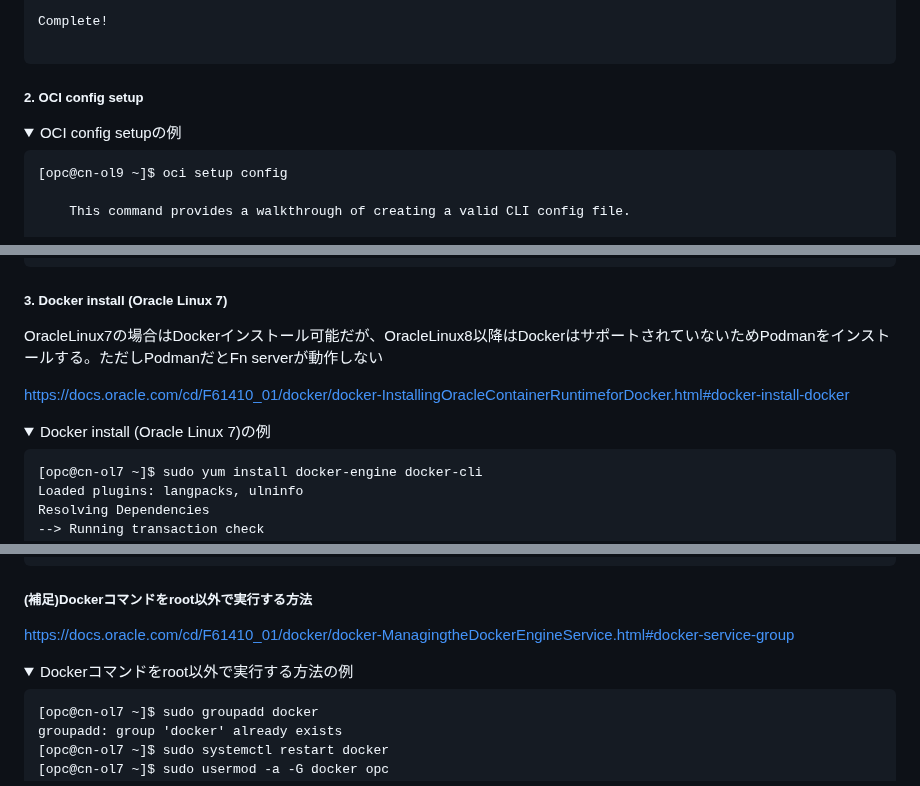
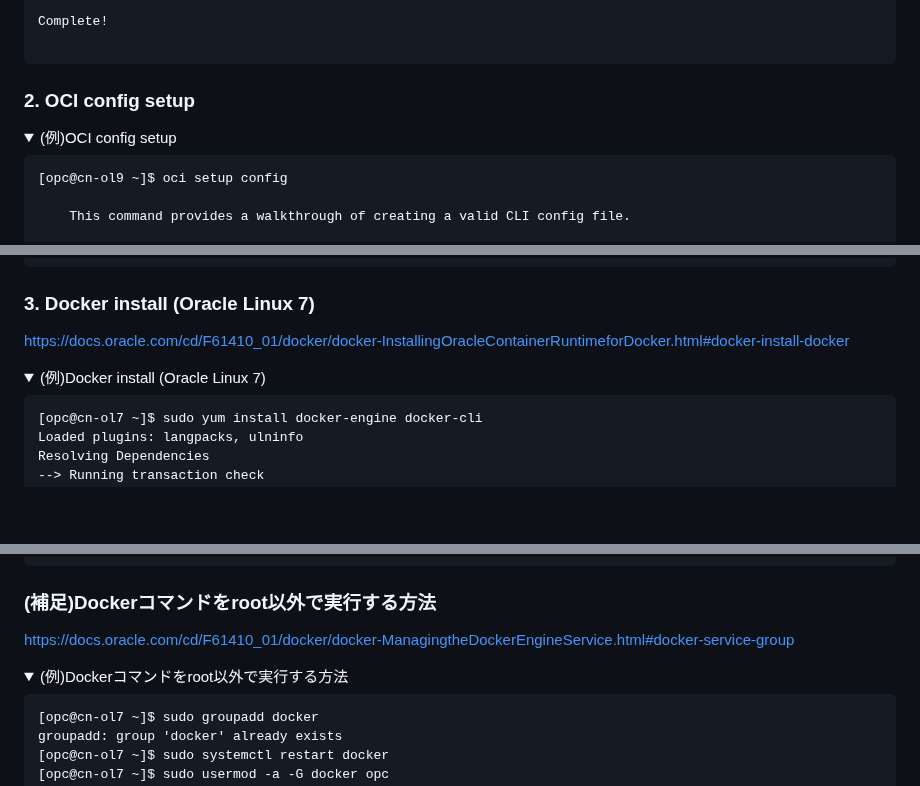
Before and after one commit to sh-sho/cn_study_tutor_repository, a Markdown page: 0_setup/compute_setup.md, 3 parts joined by grey strips. Drawn GitHub-style; folded sections open; blank space fills up the shorter version.

````diff
--- a/0_setup/compute_setup.md
+++ b/0_setup/compute_setup.md
@@ -124,9 +124,9 @@ Complete!
 
 </div></details>
 
-##### 2. OCI config setup
+### 2. OCI config setup
 
-<details><summary>OCI config setupの例</summary><div>
+<details><summary>(例)OCI config setup</summary><div>
 
 ```
 [opc@cn-ol9 ~]$ oci setup config
@@ -198,13 +198,11 @@ oci setup repair-file-permissions --file /home/opc/.oci/oci_api_key.pem
 
 </div></details>
 
-##### 3. Docker install (Oracle Linux 7)
-
-OracleLinux7の場合はDockerインストール可能だが、OracleLinux8以降はDockerはサポートされていないためPodmanをインストールする。ただしPodmanだとFn serverが動作しない
+### 3. Docker install (Oracle Linux 7)
 
 https://docs.oracle.com/cd/F61410_01/docker/docker-InstallingOracleContainerRuntimeforDocker.html#docker-install-docker
 
-<details><summary>Docker install (Oracle Linux 7)の例</summary><div>
+<details><summary>(例)Docker install (Oracle Linux 7)</summary><div>
 
 ```
 [opc@cn-ol7 ~]$ sudo yum install docker-engine docker-cli
@@ -505,11 +509,11 @@ Jan 12 04:42:40 cn-ol9 systemd[1]: Started Docker Application Container Engine.
 
 </div></details>
 
-##### (補足)Dockerコマンドをroot以外で実行する方法
+### (補足)Dockerコマンドをroot以外で実行する方法
 
 https://docs.oracle.com/cd/F61410_01/docker/docker-ManagingtheDockerEngineService.html#docker-service-group
 
-<details><summary>Dockerコマンドをroot以外で実行する方法の例</summary><div>
+<details><summary>(例)Dockerコマンドをroot以外で実行する方法</summary><div>
 
 ```
 [opc@cn-ol7 ~]$ sudo groupadd docker
````
Also changed, not shown: other parts of 0_setup/compute_setup.md (+25 -19 lines).
